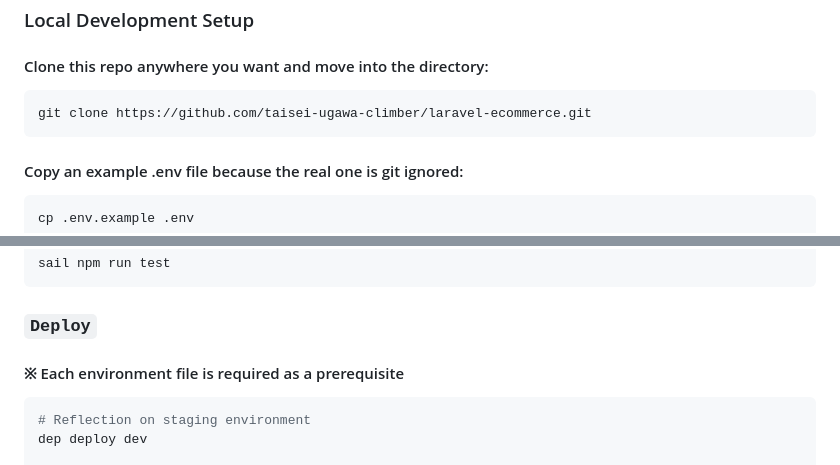
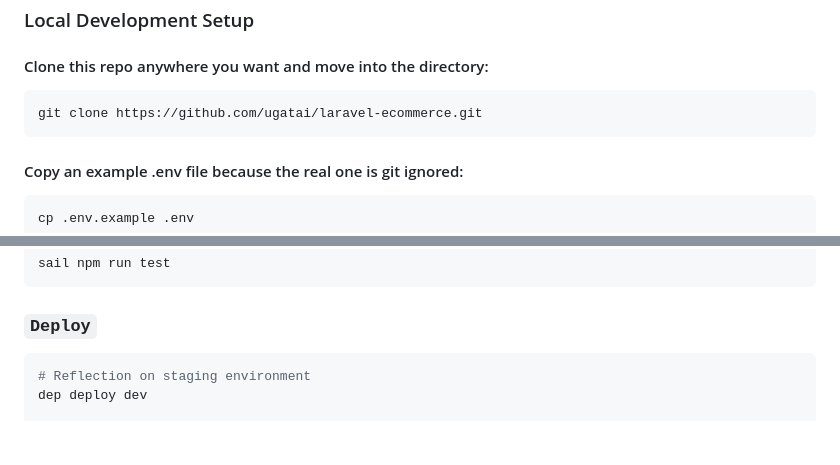
Before and after one commit to ugatai/laravel-ecommerce, a Markdown page: README.md, 2 parts joined by grey strips. Rendered like a GitHub page; blank space fills up the shorter version.

````diff
--- a/README.md
+++ b/README.md
@@ -137,7 +128,7 @@ branch name : `feature/issue#1` or `fix/issue#1`
 #### Clone this repo anywhere you want and move into the directory:
 
 ```sh
-git clone https://github.com/taisei-ugawa-climber/laravel-ecommerce.git
+git clone https://github.com/ugatai/laravel-ecommerce.git
 ```
 
 #### Copy an example .env file because the real one is git ignored:
@@ -246,8 +237,6 @@ sail npm run test
 
 ### `Deploy`
 
-#### ※ Each environment file is required as a prerequisite
-
 ```sh
 # Reflection on staging environment
 dep deploy dev
````
Also changed, not shown: other parts of README.md (+7 -16 lines).
